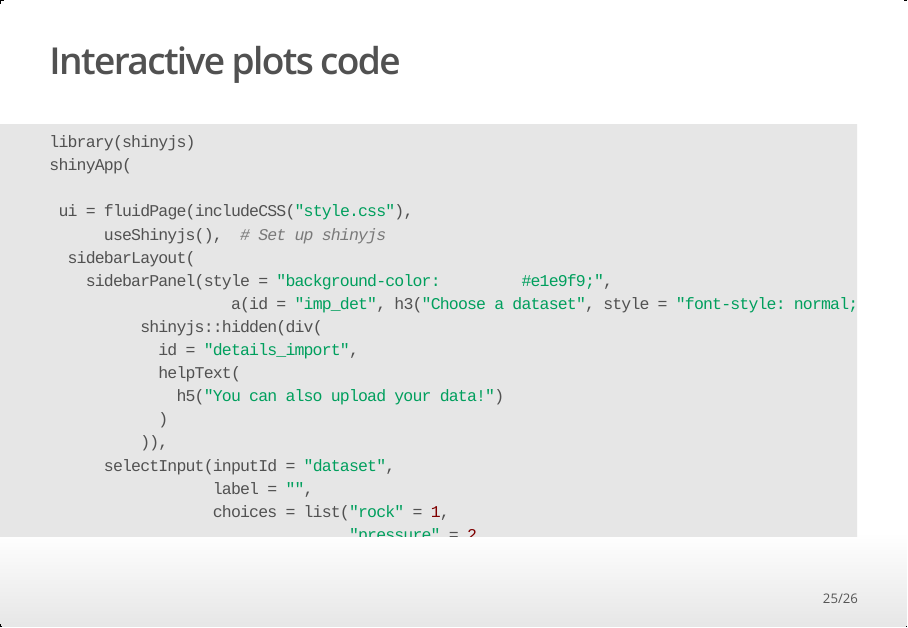
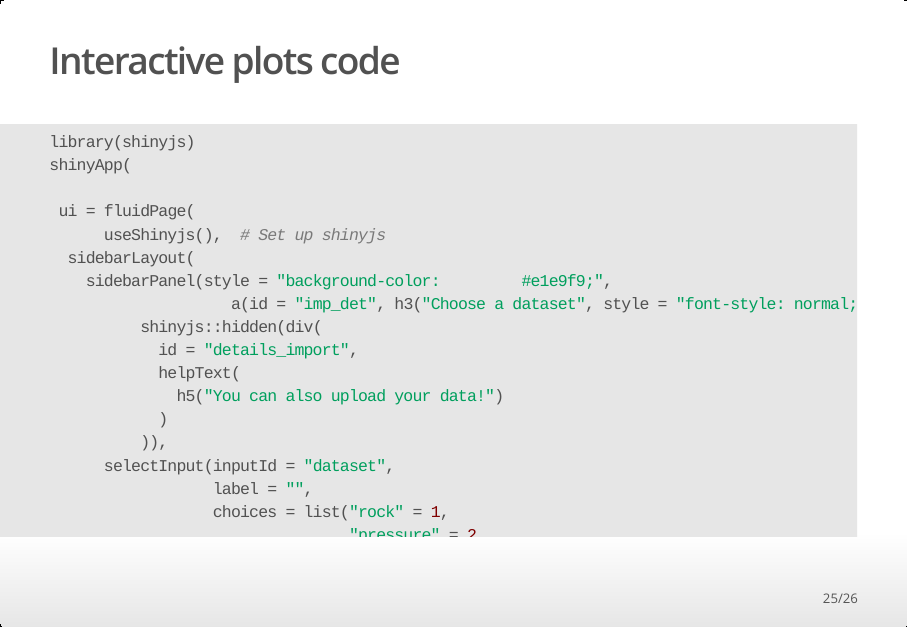
Before and after one commit to OttaviaE/RcouRse, an R Markdown document (shiny/shiny.Rmd): page 25 of 26. The pictures show the output file shiny/shiny.html that the author committed with the source, opened offline.

Commit message:
Update shiny

```diff
--- a/shiny/shiny.Rmd
+++ b/shiny/shiny.Rmd
@@ -2,7 +2,7 @@
 title: "Shine bright like an open source app"
 subtitle: "An introduction to shiny"
 author: "Ottavia Epifania"
-#runtime: shiny
+runtime: shiny
 output:
       ioslides_presentation:
         highlight: kate
@@ -1292,7 +1293,7 @@ server = function(input, output){
 library(shinyjs)
 shinyApp(
 
- ui = fluidPage(includeCSS("style.css"),
+ ui = fluidPage(
       useShinyjs(),  # Set up shinyjs
   sidebarLayout(
     sidebarPanel(style = "background-color: 		#e1e9f9;",
```
Also changed, not shown: shiny/shiny.html, shiny/shiny.Rmd (1 more changed lines).
